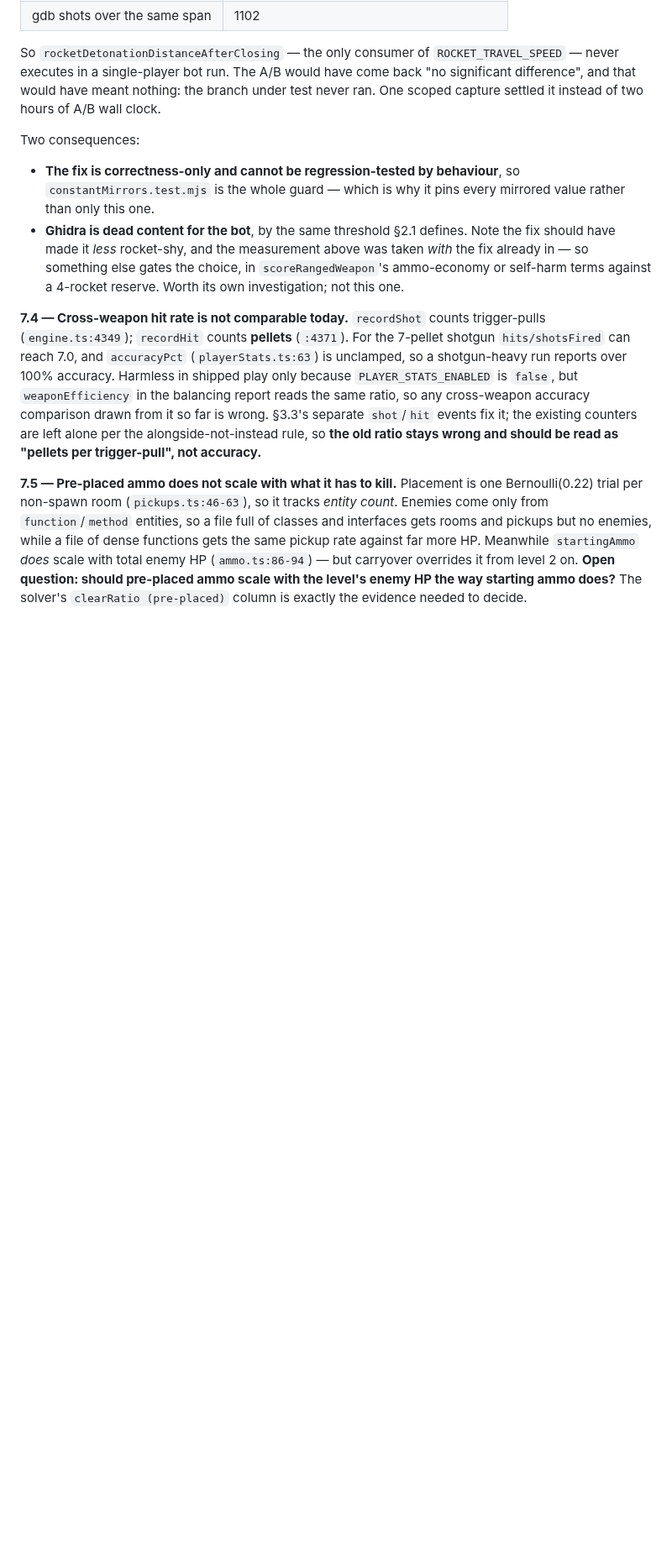
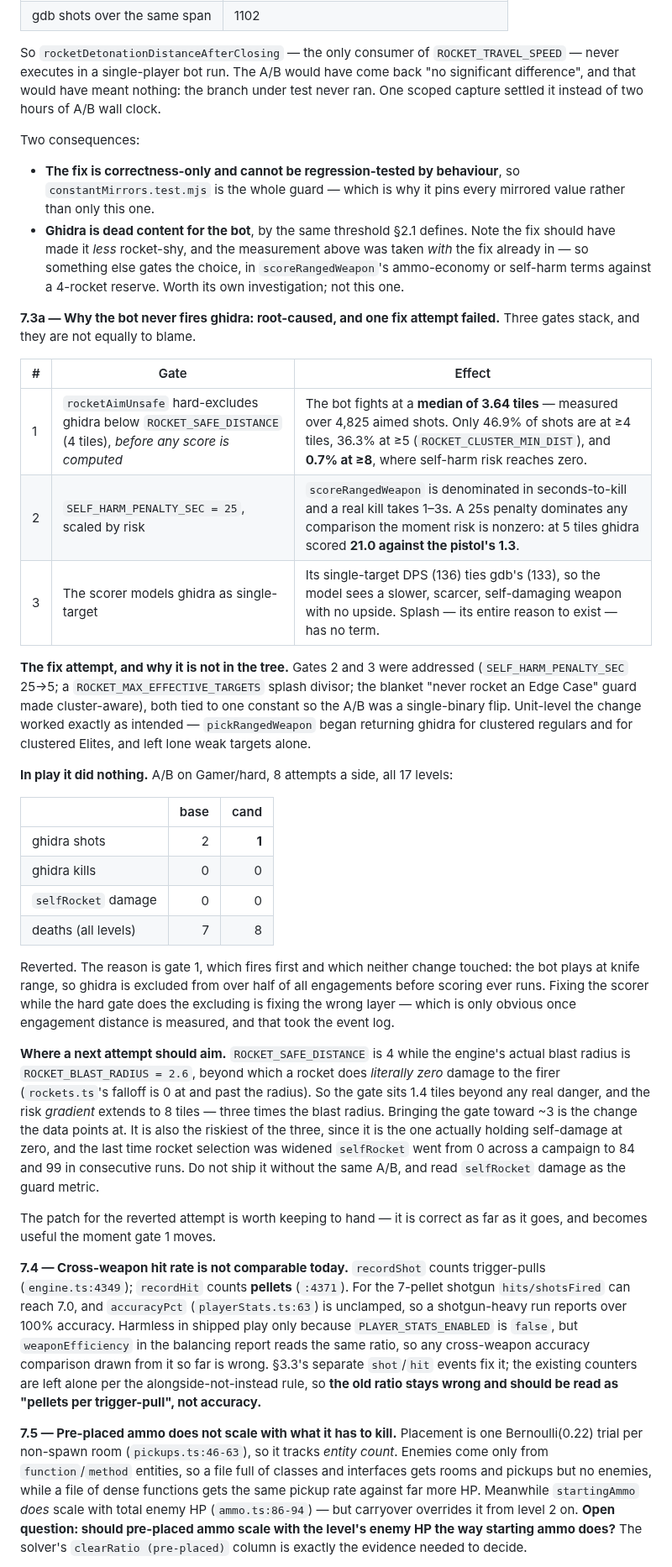
Before and after one commit to mcdope/codeenstein3d, a Markdown page: doc/dev/balancing-telemetry.md, the part around the change. Shown at 84% size. Rendered like a GitHub page; blank space fills up the shorter version.

```diff
--- a/doc/dev/balancing-telemetry.md
+++ b/doc/dev/balancing-telemetry.md
@@ -1401,6 +1401,51 @@ Two consequences:
   `scoreRangedWeapon`'s ammo-economy or self-harm terms against a 4-rocket
   reserve. Worth its own investigation; not this one.
 
+**7.3a — Why the bot never fires ghidra: root-caused, and one fix attempt failed.**
+Three gates stack, and they are not equally to blame.
+
+| # | Gate | Effect |
+|---|---|---|
+| 1 | `rocketAimUnsafe` hard-excludes ghidra below `ROCKET_SAFE_DISTANCE` (4 tiles), *before any score is computed* | The bot fights at a **median of 3.64 tiles** — measured over 4,825 aimed shots. Only 46.9% of shots are at ≥4 tiles, 36.3% at ≥5 (`ROCKET_CLUSTER_MIN_DIST`), and **0.7% at ≥8**, where self-harm risk reaches zero. |
+| 2 | `SELF_HARM_PENALTY_SEC = 25`, scaled by risk | `scoreRangedWeapon` is denominated in seconds-to-kill and a real kill takes 1–3s. A 25s penalty dominates any comparison the moment risk is nonzero: at 5 tiles ghidra scored **21.0 against the pistol's 1.3**. |
+| 3 | The scorer models ghidra as single-target | Its single-target DPS (136) ties gdb's (133), so the model sees a slower, scarcer, self-damaging weapon with no upside. Splash — its entire reason to exist — has no term. |
+
+**The fix attempt, and why it is not in the tree.** Gates 2 and 3 were addressed
+(`SELF_HARM_PENALTY_SEC` 25→5; a `ROCKET_MAX_EFFECTIVE_TARGETS` splash divisor;
+the blanket "never rocket an Edge Case" guard made cluster-aware), both tied to one
+constant so the A/B was a single-binary flip. Unit-level the change worked exactly
+as intended — `pickRangedWeapon` began returning ghidra for clustered regulars and
+for clustered Elites, and left lone weak targets alone.
+
+**In play it did nothing.** A/B on Gamer/hard, 8 attempts a side, all 17 levels:
+
+| | base | cand |
+|---|---:|---:|
+| ghidra shots | 2 | **1** |
+| ghidra kills | 0 | 0 |
+| `selfRocket` damage | 0 | 0 |
+| deaths (all levels) | 7 | 8 |
+
+Reverted. The reason is gate 1, which fires first and which neither change touched:
+the bot plays at knife range, so ghidra is excluded from over half of all
+engagements before scoring ever runs. Fixing the scorer while the hard gate does
+the excluding is fixing the wrong layer — which is only obvious once engagement
+distance is measured, and that took the event log.
+
+**Where a next attempt should aim.** `ROCKET_SAFE_DISTANCE` is 4 while the engine's
+actual blast radius is `ROCKET_BLAST_RADIUS = 2.6`, beyond which a rocket does
+*literally zero* damage to the firer (`rockets.ts`'s falloff is 0 at and past the
+radius). So the gate sits 1.4 tiles beyond any real danger, and the risk *gradient*
+extends to 8 tiles — three times the blast radius. Bringing the gate toward ~3 is
+the change the data points at. It is also the riskiest of the three, since it is
+the one actually holding self-damage at zero, and the last time rocket selection
+was widened `selfRocket` went from 0 across a campaign to 84 and 99 in consecutive
+runs. Do not ship it without the same A/B, and read `selfRocket` damage as the
+guard metric.
+
+The patch for the reverted attempt is worth keeping to hand — it is correct as far
+as it goes, and becomes useful the moment gate 1 moves.
+
 **7.4 — Cross-weapon hit rate is not comparable today.** `recordShot` counts
 trigger-pulls (`engine.ts:4349`); `recordHit` counts **pellets** (`:4371`). For the
 7-pellet shotgun `hits/shotsFired` can reach 7.0, and `accuracyPct`
```
Also changed, not shown: doc/dev/balance-review-2026-08-04.md (+77 -26 lines).
